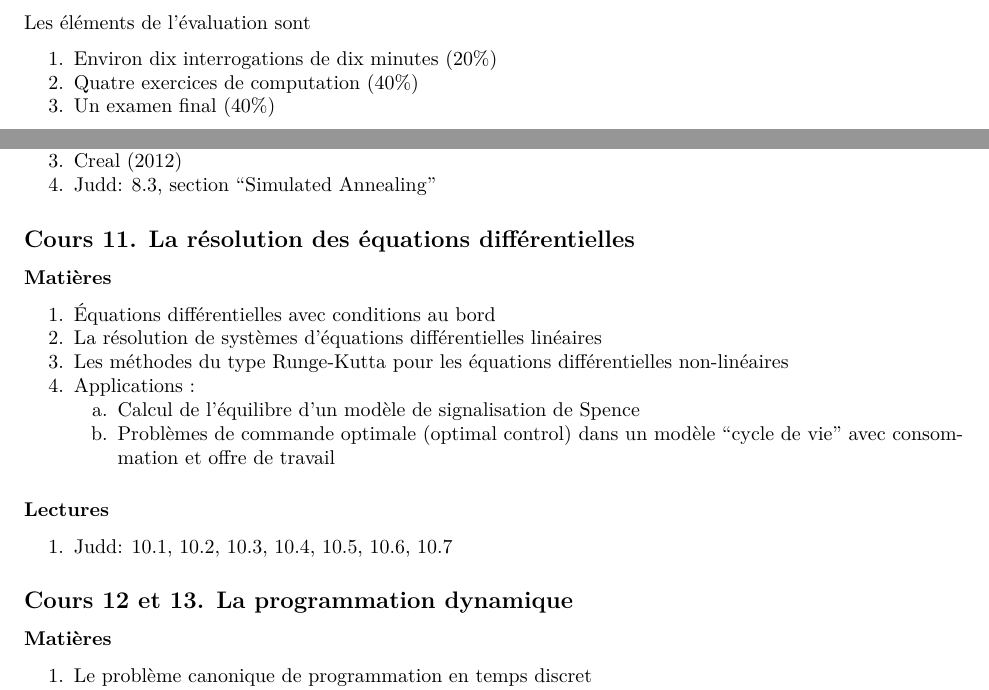
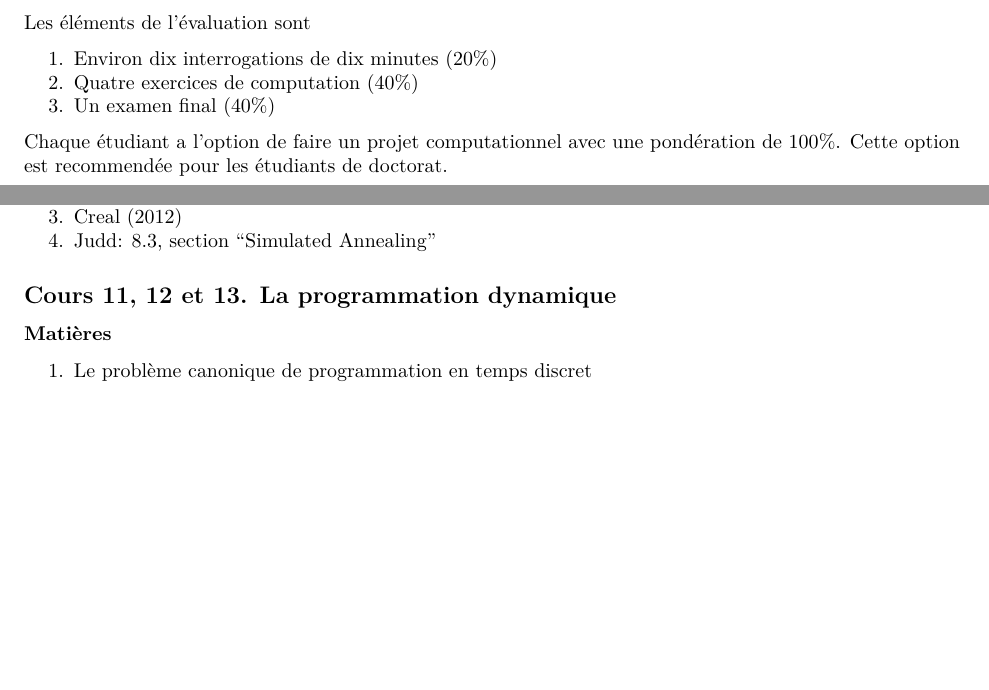
Before and after one commit to mccauslw/ECN-6338, an R Markdown document (Plan_detail_6338.rmd): two parts of pages 1 and 5 of 5, joined at a grey line, cut so that both start at the same text, the shorter picture padded with empty space. The pictures show the output file Plan_detail_6338.pdf that the author committed with the source.

Commit message:
Update of plan de cours détaillé for Fall 2025

```diff
--- a/Plan_detail_6338.rmd
+++ b/Plan_detail_6338.rmd
@@ -46,6 +46,9 @@ Les éléments de l'évaluation sont
 1. Environ dix interrogations de dix minutes (20\%)
 1. Quatre exercices de computation (40\%)
 1. Un examen final (40\%)
+
+Chaque étudiant a l’option de faire un projet computationnel avec une pondération de 100%.
+Cette option est recommendée pour les étudiants de doctorat.
 
 # Matière organisée par cours
 
@@ -259,25 +262,7 @@ Sections "Intuition" et "Formal Derivation"
 
 
 
-## Cours 11. La résolution des équations différentielles
-
-### Matières
-
-1. Équations différentielles avec conditions au bord
-1. La résolution de systèmes d'équations différentielles linéaires
-1. Les méthodes du type Runge-Kutta pour les équations différentielles non-linéaires
-1. Applications :
-    a. Calcul de l'équilibre d'un modèle de signalisation de Spence
-    a. Problèmes de commande optimale (optimal control) dans un modèle "cycle de vie" avec consommation et offre de travail
-
-### Lectures
-
-1. Judd: 10.1, 10.2, 10.3, 10.4, 10.5, 10.6, 10.7
-
-
-
-
-## Cours 12 et 13. La programmation dynamique
+## Cours 11, 12 et 13. La programmation dynamique
 
 ### Matières
 
```
Also changed, not shown: Plan_detail_6338.pdf, 1 other file.
